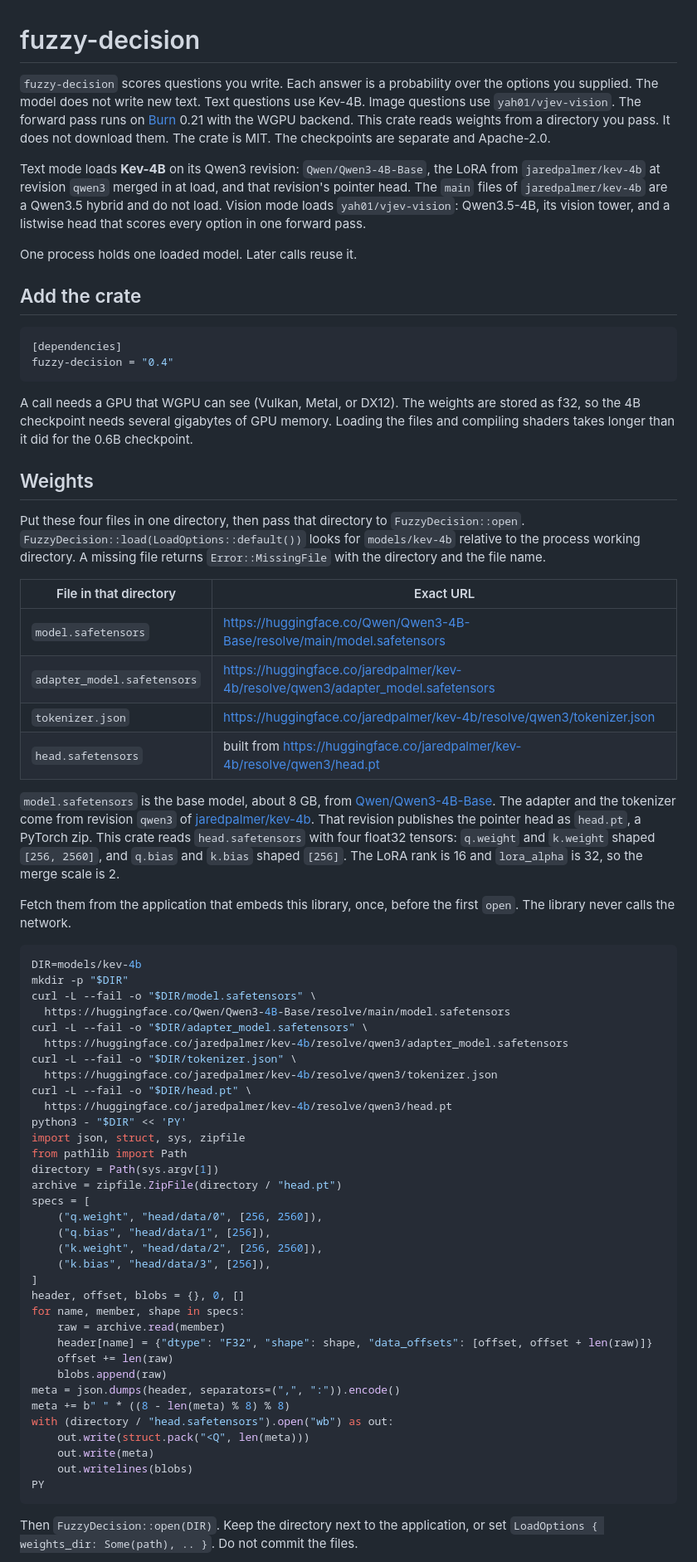
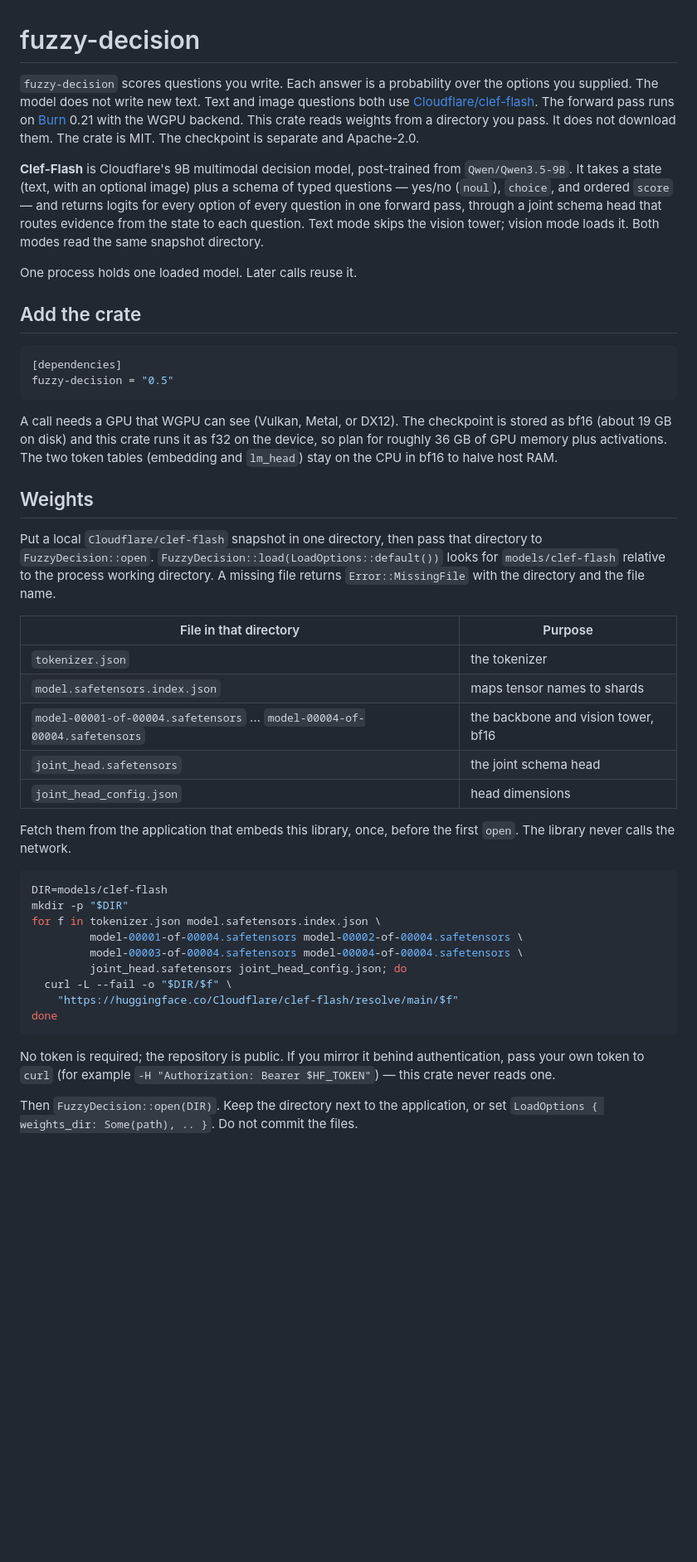
Before and after one commit to richardanaya/fuzzy-decision, a Markdown page: README.md, the part around one of its changes. Shown at 83% size. Rendered like a GitHub page; blank space fills up the shorter version.

````diff
--- a/README.md
+++ b/README.md
@@ -1,8 +1,8 @@
 # fuzzy-decision
 
-`fuzzy-decision` scores questions you write. Each answer is a probability over the options you supplied. The model does not write new text. Text questions use Kev-4B. Image questions use `yah01/vjev-vision`. The forward pass runs on [Burn](https://burn.dev) 0.21 with the WGPU backend. This crate reads weights from a directory you pass. It does not download them. The crate is MIT. The checkpoints are separate and Apache-2.0.
+`fuzzy-decision` scores questions you write. Each answer is a probability over the options you supplied. The model does not write new text. Text and image questions both use [Cloudflare/clef-flash](https://huggingface.co/Cloudflare/clef-flash). The forward pass runs on [Burn](https://burn.dev) 0.21 with the WGPU backend. This crate reads weights from a directory you pass. It does not download them. The crate is MIT. The checkpoint is separate and Apache-2.0.
 
-Text mode loads **Kev-4B** on its Qwen3 revision: `Qwen/Qwen3-4B-Base`, the LoRA from `jaredpalmer/kev-4b` at revision `qwen3` merged in at load, and that revision's pointer head. The `main` files of `jaredpalmer/kev-4b` are a Qwen3.5 hybrid and do not load. Vision mode loads `yah01/vjev-vision`: Qwen3.5-4B, its vision tower, and a listwise head that scores every option in one forward pass.
+**Clef-Flash** is Cloudflare's 9B multimodal decision model, post-trained from `Qwen/Qwen3.5-9B`. It takes a state (text, with an optional image) plus a schema of typed questions — yes/no (`noul`), `choice`, and ordered `score` — and returns logits for every option of every question in one forward pass, through a joint schema head that routes evidence from the state to each question. Text mode skips the vision tower; vision mode loads it. Both modes read the same snapshot directory.
 
 One process holds one loaded model. Later calls reuse it.
 
@@ -10,62 +10,38 @@ One process holds one loaded model. Later calls reuse it.
 
 ```toml
 [dependencies]
-fuzzy-decision = "0.4"
+fuzzy-decision = "0.5"
 ```
 
-A call needs a GPU that WGPU can see (Vulkan, Metal, or DX12). The weights are stored as f32, so the 4B checkpoint needs several gigabytes of GPU memory. Loading the files and compiling shaders takes longer than it did for the 0.6B checkpoint.
+A call needs a GPU that WGPU can see (Vulkan, Metal, or DX12). The checkpoint is stored as bf16 (about 19 GB on disk) and this crate runs it as f32 on the device, so plan for roughly 36 GB of GPU memory plus activations. The two token tables (embedding and `lm_head`) stay on the CPU in bf16 to halve host RAM.
 
 ## Weights
 
-Put these four files in one directory, then pass that directory to `FuzzyDecision::open`. `FuzzyDecision::load(LoadOptions::default())` looks for `models/kev-4b` relative to the process working directory. A missing file returns `Error::MissingFile` with the directory and the file name.
+Put a local `Cloudflare/clef-flash` snapshot in one directory, then pass that directory to `FuzzyDecision::open`. `FuzzyDecision::load(LoadOptions::default())` looks for `models/clef-flash` relative to the process working directory. A missing file returns `Error::MissingFile` with the directory and the file name.
 
-| File in that directory | Exact URL |
+| File in that directory | Purpose |
 | --- | --- |
-| `model.safetensors` | https://huggingface.co/Qwen/Qwen3-4B-Base/resolve/main/model.safetensors |
-| `adapter_model.safetensors` | https://huggingface.co/jaredpalmer/kev-4b/resolve/qwen3/adapter_model.safetensors |
-| `tokenizer.json` | https://huggingface.co/jaredpalmer/kev-4b/resolve/qwen3/tokenizer.json |
-| `head.safetensors` | built from https://huggingface.co/jaredpalmer/kev-4b/resolve/qwen3/head.pt |
-
-`model.safetensors` is the base model, about 8 GB, from [Qwen/Qwen3-4B-Base](https://huggingface.co/Qwen/Qwen3-4B-Base). The adapter and the tokenizer come from revision `qwen3` of [jaredpalmer/kev-4b](https://huggingface.co/jaredpalmer/kev-4b). That revision publishes the pointer head as `head.pt`, a PyTorch zip. This crate reads `head.safetensors` with four float32 tensors: `q.weight` and `k.weight` shaped `[256, 2560]`, and `q.bias` and `k.bias` shaped `[256]`. The LoRA rank is 16 and `lora_alpha` is 32, so the merge scale is 2.
+| `tokenizer.json` | the tokenizer |
+| `model.safetensors.index.json` | maps tensor names to shards |
+| `model-00001-of-00004.safetensors` … `model-00004-of-00004.safetensors` | the backbone and vision tower, bf16 |
+| `joint_head.safetensors` | the joint schema head |
+| `joint_head_config.json` | head dimensions |
 
 Fetch them from the application that embeds this library, once, before the first `open`. The library never calls the network.
 
 ```bash
-DIR=models/kev-4b
+DIR=models/clef-flash
 mkdir -p "$DIR"
-curl -L --fail -o "$DIR/model.safetensors" \
-  https://huggingface.co/Qwen/Qwen3-4B-Base/resolve/main/model.safetensors
-curl -L --fail -o "$DIR/adapter_model.safetensors" \
-  https://huggingface.co/jaredpalmer/kev-4b/resolve/qwen3/adapter_model.safetensors
-curl -L --fail -o "$DIR/tokenizer.json" \
-  https://huggingface.co/jaredpalmer/kev-4b/resolve/qwen3/tokenizer.json
-curl -L --fail -o "$DIR/head.pt" \
-  https://huggingface.co/jaredpalmer/kev-4b/resolve/qwen3/head.pt
-python3 - "$DIR" << 'PY'
-import json, struct, sys, zipfile
-from pathlib import Path
-directory = Path(sys.argv[1])
-archive = zipfile.ZipFile(directory / "head.pt")
-specs = [
-    ("q.weight", "head/data/0", [256, 2560]),
-    ("q.bias", "head/data/1", [256]),
-    ("k.weight", "head/data/2", [256, 2560]),
-    ("k.bias", "head/data/3", [256]),
-]
-header, offset, blobs = {}, 0, []
-for name, member, shape in specs:
-    raw = archive.read(member)
-    header[name] = {"dtype": "F32", "shape": shape, "data_offsets": [offset, offset + len(raw)]}
-    offset += len(raw)
-    blobs.append(raw)
-meta = json.dumps(header, separators=(",", ":")).encode()
-meta += b" " * ((8 - len(meta) % 8) % 8)
-with (directory / "head.safetensors").open("wb") as out:
-    out.write(struct.pack("<Q", len(meta)))
-    out.write(meta)
-    out.writelines(blobs)
-PY
+for f in tokenizer.json model.safetensors.index.json \
+         model-00001-of-00004.safetensors model-00002-of-00004.safetensors \
+         model-00003-of-00004.safetensors model-00004-of-00004.safetensors \
+         joint_head.safetensors joint_head_config.json; do
+  curl -L --fail -o "$DIR/$f" \
+    "https://huggingface.co/Cloudflare/clef-flash/resolve/main/$f"
+done
 ```
+
+No token is required; the repository is public. If you mirror it behind authentication, pass your own token to `curl` (for example `-H "Authorization: Bearer $HF_TOKEN"`) — this crate never reads one.
 
 Then `FuzzyDecision::open(DIR)`. Keep the directory next to the application, or set `LoadOptions { weights_dir: Some(path), .. }`. Do not commit the files.
 
````
Also changed, not shown: other parts of README.md (+30 -25 lines).
